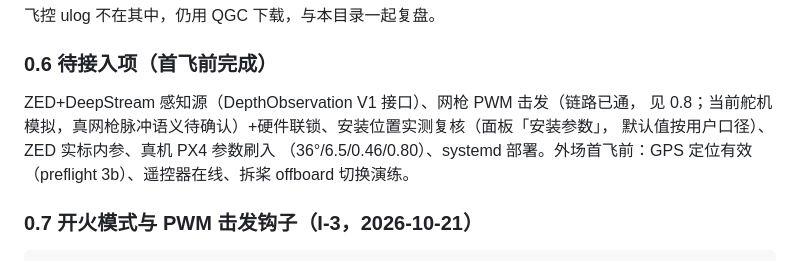
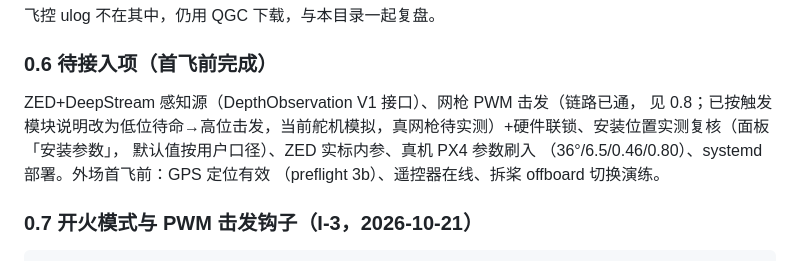
Before and after one commit to yfx1234/UAVLab-Anti-Drone, a Markdown page: 指令.md, the part around the change. Rendered like a GitHub page.

Commit message:
docs(指令): 0.6 待接入项改为已按触发模块说明实现（低位待命 → 高位击发），去掉“真网枪脉冲语义待确认”

```diff
--- a/指令.md
+++ b/指令.md
@@ -89,7 +89,7 @@ ros2 bag info review_<启动时间>/bag
 ### 0.6 待接入项（首飞前完成）
 
 ZED+DeepStream 感知源（DepthObservation V1 接口）、网枪 PWM 击发（链路已通，
-见 0.8；当前舵机模拟，真网枪脉冲语义待确认）+硬件联锁、安装位置实测复核（面板「安装参数」，
+见 0.8；已按触发模块说明改为低位待命→高位击发，当前舵机模拟，真网枪待实测）+硬件联锁、安装位置实测复核（面板「安装参数」，
 默认值按用户口径）、ZED 实标内参、真机 PX4 参数刷入
 （36°/6.5/0.46/0.80）、systemd 部署。外场首飞前：GPS 定位有效
 （preflight 3b）、遥控器在线、拆桨 offboard 切换演练。
```
